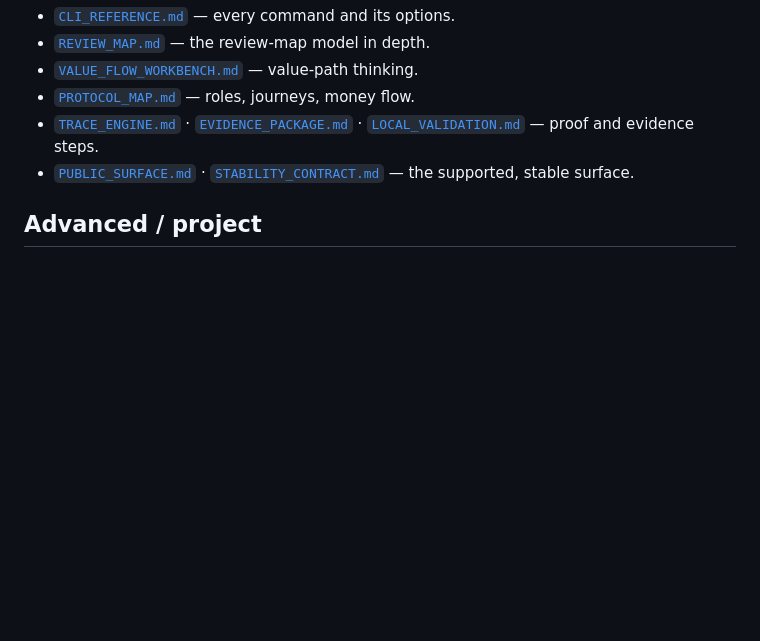
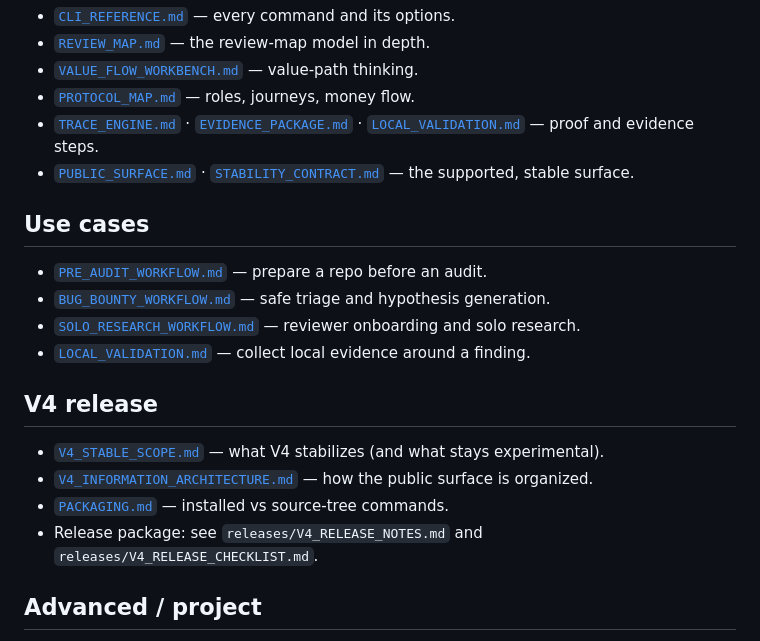
Before and after one commit to Yudis-bit/arkheionx, a Markdown page: docs/README.md, the part around the change. Rendered like a GitHub page; blank space fills up the shorter version.

Commit message:
docs: structure V4 documentation index (use cases + V4 release groups)

```diff
--- a/docs/README.md
+++ b/docs/README.md
@@ -27,6 +27,20 @@ vulnerabilities, assign severity, or replace an audit.
 - [`TRACE_ENGINE.md`](TRACE_ENGINE.md) · [`EVIDENCE_PACKAGE.md`](EVIDENCE_PACKAGE.md) · [`LOCAL_VALIDATION.md`](LOCAL_VALIDATION.md) — proof and evidence steps.
 - [`PUBLIC_SURFACE.md`](PUBLIC_SURFACE.md) · [`STABILITY_CONTRACT.md`](STABILITY_CONTRACT.md) — the supported, stable surface.
 
+## Use cases
+
+- [`PRE_AUDIT_WORKFLOW.md`](PRE_AUDIT_WORKFLOW.md) — prepare a repo before an audit.
+- [`BUG_BOUNTY_WORKFLOW.md`](BUG_BOUNTY_WORKFLOW.md) — safe triage and hypothesis generation.
+- [`SOLO_RESEARCH_WORKFLOW.md`](SOLO_RESEARCH_WORKFLOW.md) — reviewer onboarding and solo research.
+- [`LOCAL_VALIDATION.md`](LOCAL_VALIDATION.md) — collect local evidence around a finding.
+
+## V4 release
+
+- [`V4_STABLE_SCOPE.md`](V4_STABLE_SCOPE.md) — what V4 stabilizes (and what stays experimental).
+- [`V4_INFORMATION_ARCHITECTURE.md`](V4_INFORMATION_ARCHITECTURE.md) — how the public surface is organized.
+- [`PACKAGING.md`](PACKAGING.md) — installed vs source-tree commands.
+- Release package: see `releases/V4_RELEASE_NOTES.md` and `releases/V4_RELEASE_CHECKLIST.md`.
+
 ## Advanced / project
 
 - [`PACKAGING.md`](PACKAGING.md) — installed vs source-tree commands.
```
